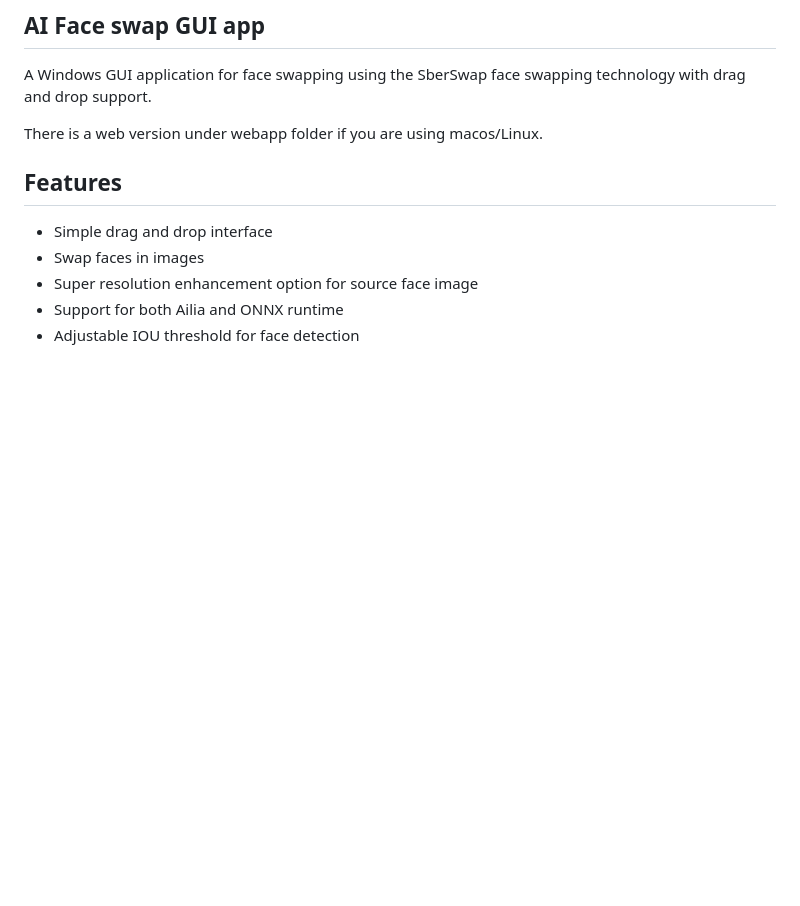
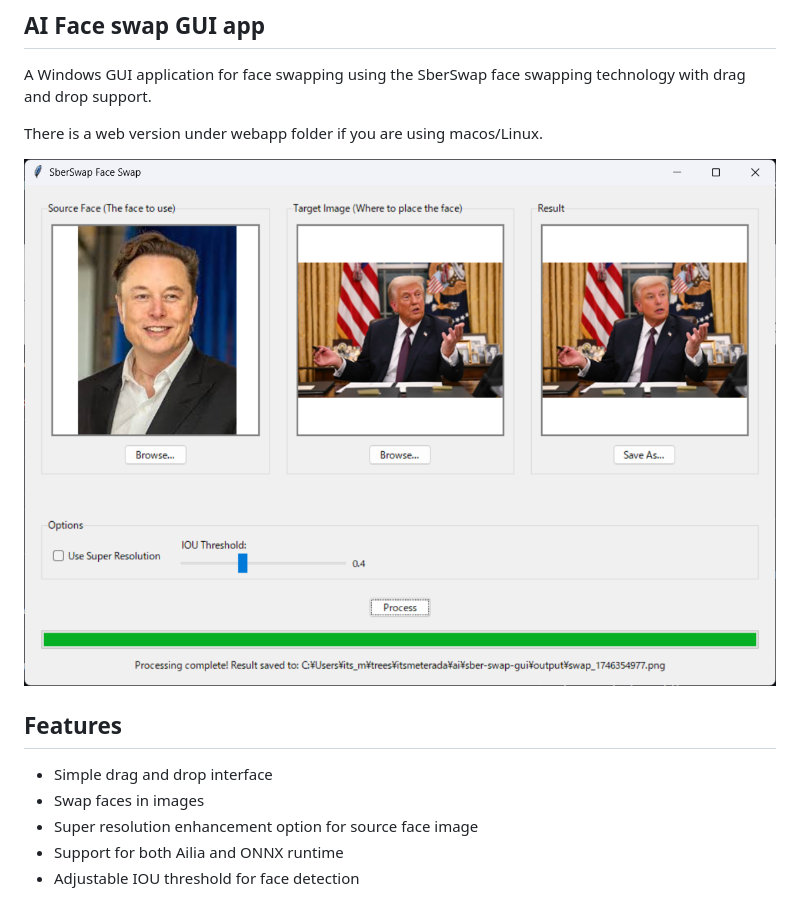
Before and after one commit to itsmeterada/sber-swap-gui, a Markdown page: README.md, the part around the change. Rendered like a GitHub page; pictures changed too: appwindow.png (added); blank space fills up the shorter version.

Commit message:
Add automatic model download and app window image.

```diff
--- a/README.md
+++ b/README.md
@@ -4,6 +4,8 @@
 A Windows GUI application for face swapping using the SberSwap face swapping technology with drag and drop support.
 
 There is a web version under webapp folder if you are using macos/Linux.
+
+![image](appwindow.png)
 
 ## Features
 
```
Also changed, not shown: 3 other files.
